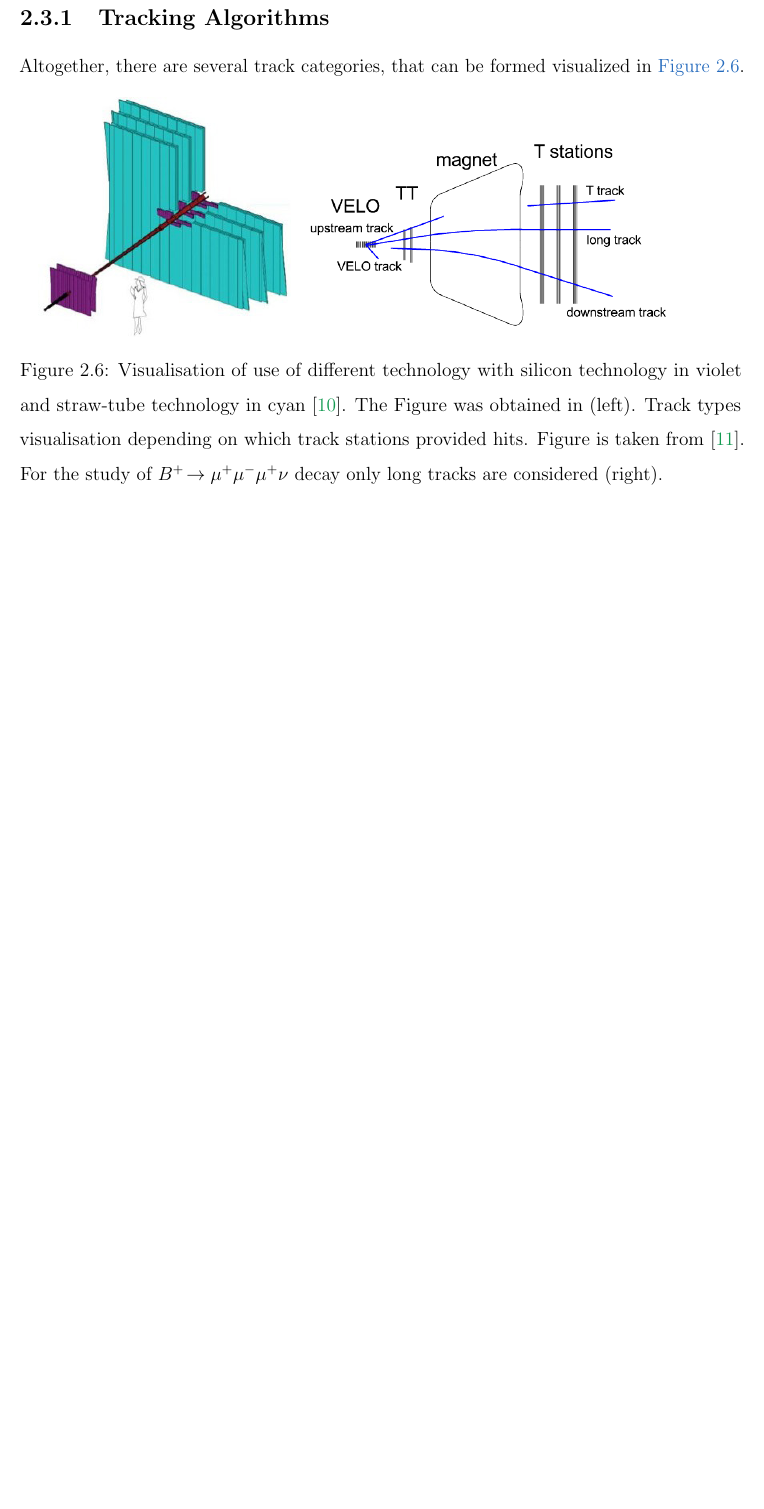
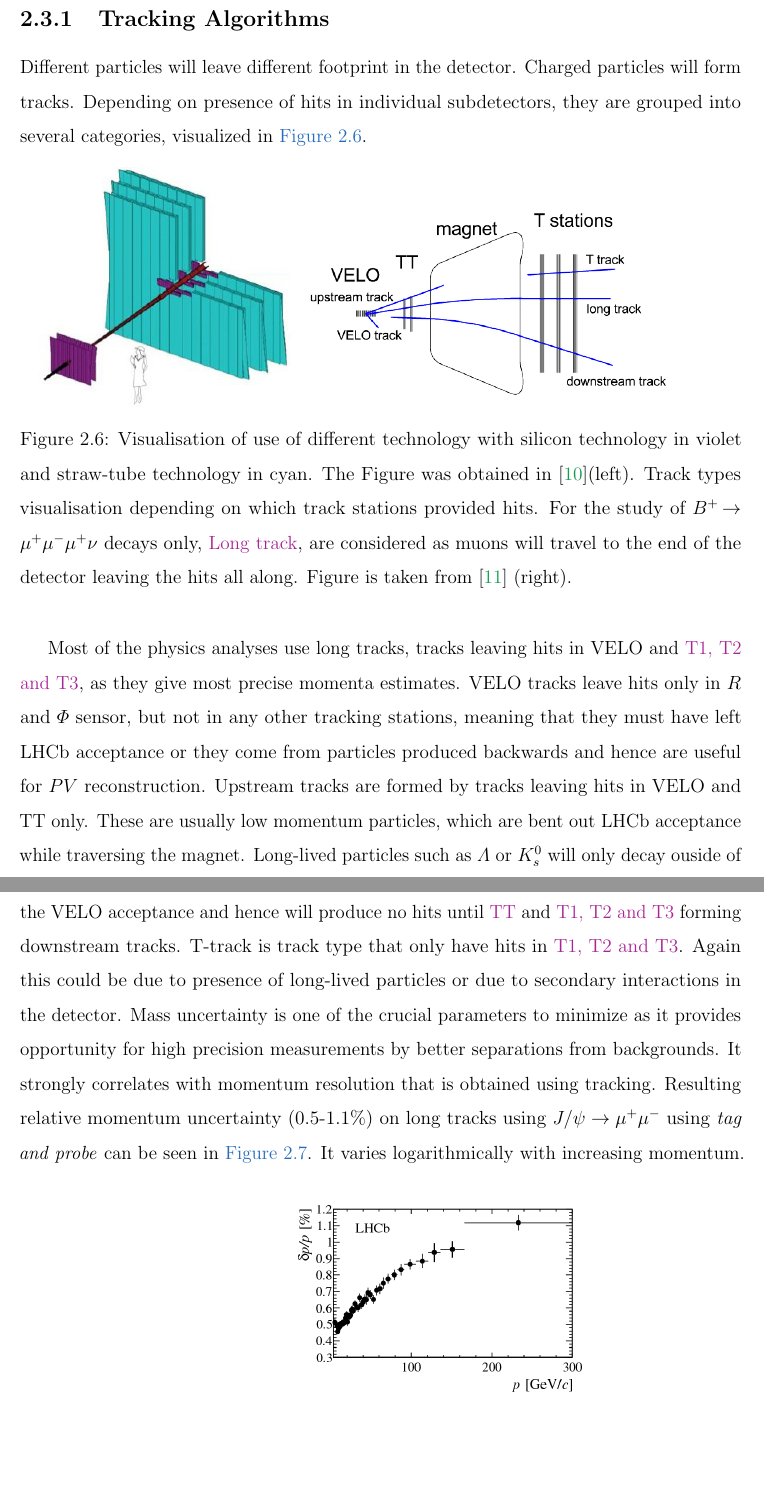
Before and after one commit to Sally27/Thesis_project, a LaTeX thesis (Main.tex, which reads Detector2.tex, glos.tex): part of page 20 of 28 before the commit and two parts of pages 21 and 22 of 30 after it, the two joined at a grey line, cut so that both start at the same text, the shorter picture padded with empty space. Compiled offline with pdfLaTeX.

Commit message:
Updated tracking

```diff
--- a/Detector2.tex
+++ b/Detector2.tex
@@ -115,12 +115,26 @@ In addition to tracking information provided by \Gls{VELO}, the trajectories of
 
 \subsection{Tracking Algorithms}
-   Altogether, there are several track categories, that can be formed visualized in \autoref{fig:tracktype}.
-
+Different particles will leave different footprint in the detector. Charged particles will form tracks. Depending on presence of hits in individual subdetectors, they are grouped into several categories, visualized in \autoref{fig:tracktype}.
 
 \begin{figure}[!h]
 	\centering
 	\includegraphics[width = 0.35\textwidth]{figs/detector/trackingsystem.jpg}%
 	\includegraphics[width = 0.6\textwidth]{figs/detector/tracktype.png}
-	\caption{ Visualisation of use of different technology with silicon technology in violet and straw-tube technology in cyan \cite{OT}. The Figure was obtained in  (left). Track types visualisation depending on which track stations provided hits. Figure is taken from \cite{LHCb-DP-2013-002}. For the study of \Bmumumu decay only long tracks are considered (right). }
+	\caption{ Visualisation of use of different technology with silicon technology in violet and straw-tube technology in cyan. The Figure was obtained in \cite{OT}(left). Track types visualisation depending on which track stations provided hits. For the study of \Bmumumu decays only, \Gls{longtrack}, are considered as muons will travel to the end of the detector leaving the hits all along. Figure is taken from \cite{LHCb-DP-2013-002} (right).}
 	\label{fig:tracktype}
 \end{figure}
+
+%http://iopscience.iop.org/article/10.1088/1748-0221/3/08/S08005/pdf
+%https://twiki.cern.ch/twiki/bin/view/LHCb/TrackingEffAbsLength /secondary interactions - hadronic int.
+
+Most of the physics analyses use long tracks, tracks leaving hits in VELO and \Gls{Tstation}, as they give most precise momenta estimates.
+VELO tracks leave hits only in $R$ and $\Phi$ sensor, but not in any other tracking stations, meaning that they must have left LHCb acceptance or they come from particles produced backwards and hence are useful for $PV$ reconstruction. Upstream tracks are formed by tracks leaving hits in VELO and TT only. These are usually low momentum particles, which are bent out LHCb acceptance while traversing the magnet. Long-lived particles such as $\Lambda$ or $K^{0}_{s}$ will only decay ouside of the VELO acceptance and hence will produce no hits until \Gls{TT} and \Gls{Tstation} forming downstream tracks. T-track is track type that only have hits in \Gls{Tstation}. Again this could be due to presence of long-lived particles or due to secondary interactions in the detector.
+Mass uncertainty is one of the crucial parameters to minimize as it provides opportunity for high precision measurements by better separations from backgrounds. It strongly correlates with momentum resolution that is obtained using tracking. Resulting relative momentum uncertainty (0.5-1.1\%) on long tracks using $J/\psi \rightarrow \mu^{+} \mu^{-}$ using \textit{tag and probe} can be seen in \autoref{fig:momres}. It varies logarithmically with increasing momentum.
+
+
+\begin{figure}[!h]
+	\centering
+	\includegraphics[width = 0.6\textwidth]{figs/detector/momresolution.png}
+	\caption{Momentum resolution of long tracks measured using "tag and probe" method at LHCb. The decay channel $J/\psi^{+} \rightarrow \mu^{+} \mu^{-}$ is analyzed.}
+	\label{fig:momres}
+\end{figure}
--- a/glos.tex
+++ b/glos.tex
@@ -327,10 +327,10 @@
                    name=T1{,} T2 and T3,
                    description={Trackers downstream of the magnet composed of silicon micro-strips strips in the inner section and straw tubes in the outer section.}
                  }
-   \newglossaryentry{longtracks}
+\newglossaryentry{longtrack}
               {
                    name=long track ,
-                   description={Long tracks traverse the entire detector. They are defined as tracks which have hits in the VELO and the T stations. Hits in the TT stations are optional}
+                   description={Long track is track category which classifies tracks that have hits in the VELO and the T stations. Hits in the TT stations are optional}
               }
              \newglossaryentry{downstreamtracks}
               {
```
Also changed, not shown: Main.gls, Main.pdf, figs/detector/momresolution.png (added), thesis.pdf, Detector2.tex (2 more changed lines), 8 other files.
